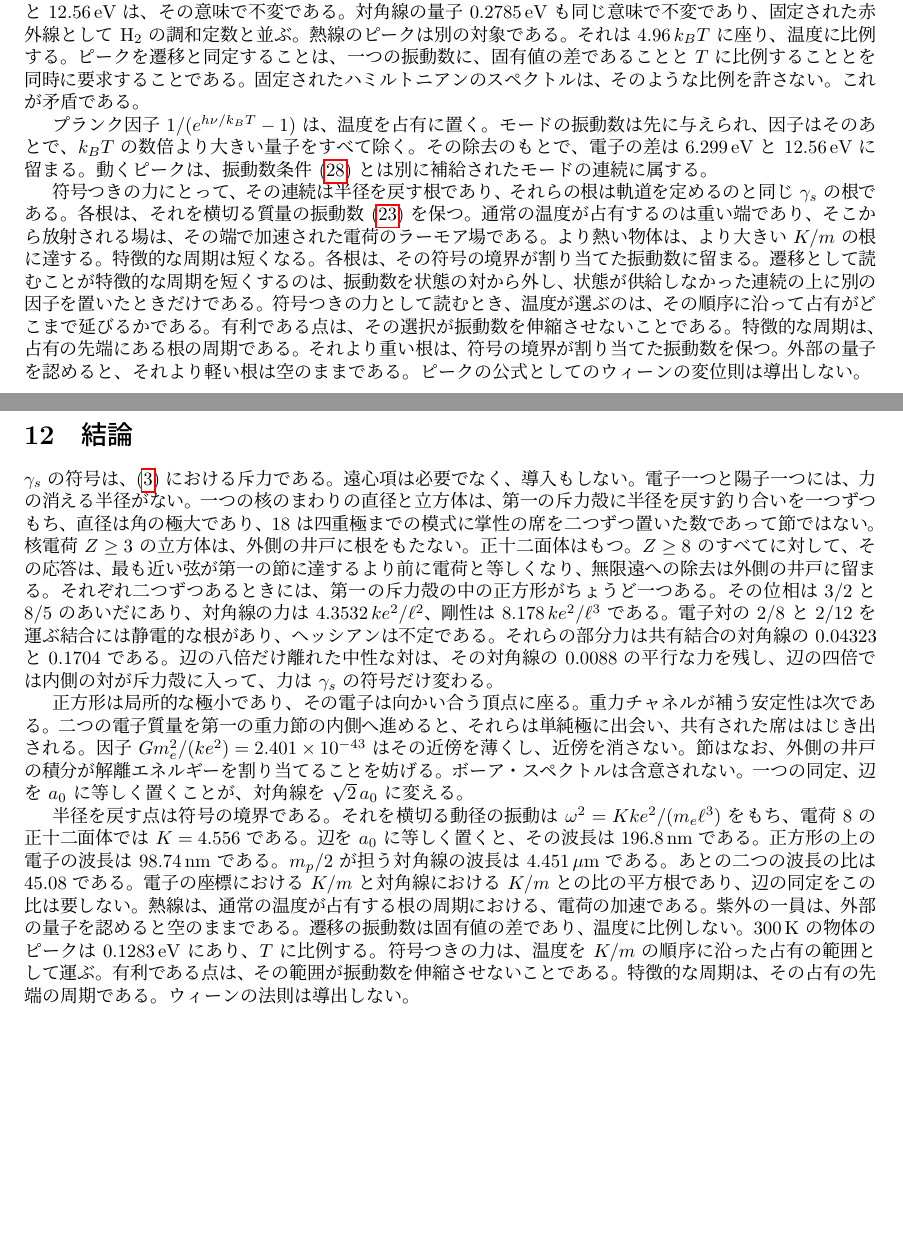
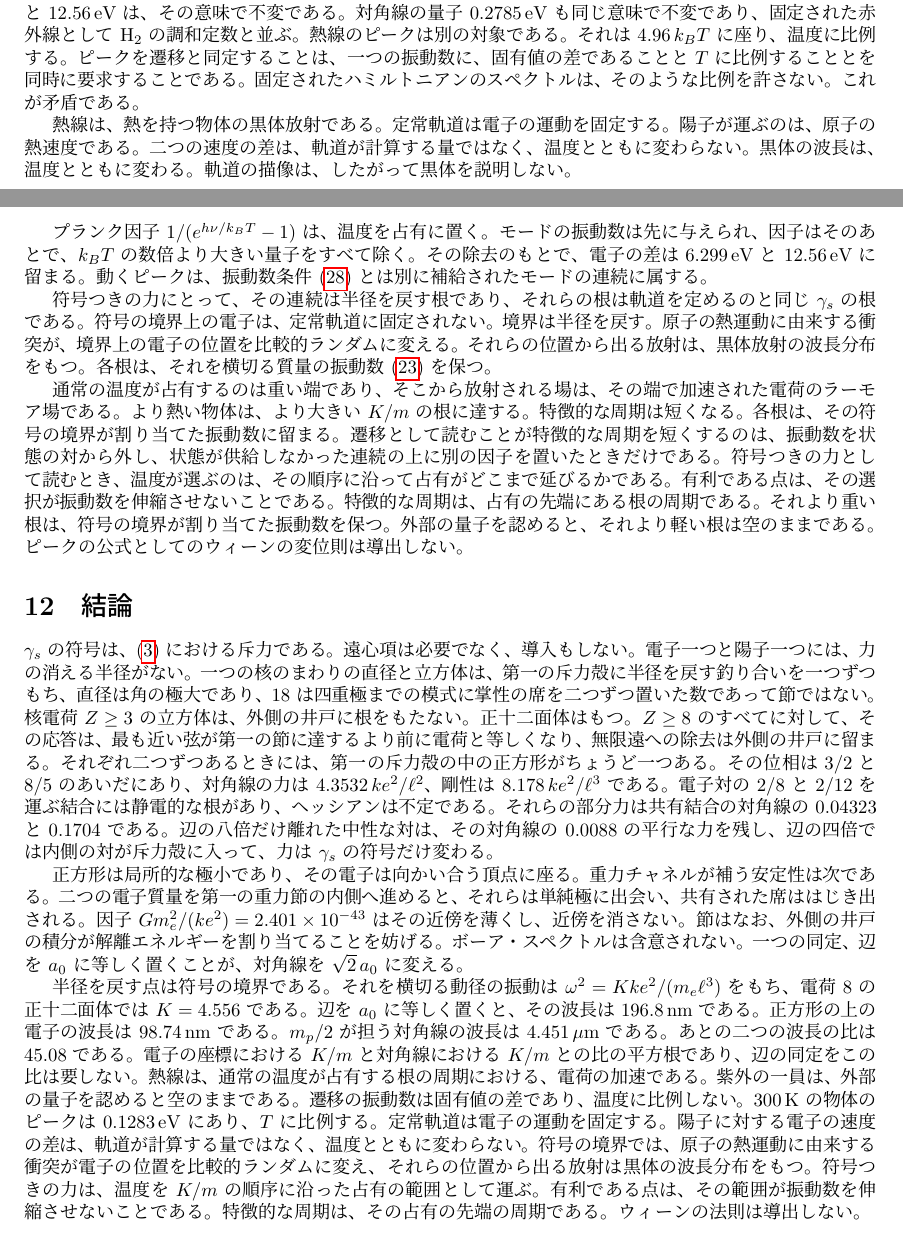
Before and after one commit to hypernumbernet/DstDiophantine, a LaTeX paper (papers/japanese/dst-electron-orbit-ja.tex): two parts of pages 8 and 9 of 9 before the commit and two parts of pages 8 and 9 of 10 after it, joined at a grey line, cut so that both start at the same text, the shorter picture padded with empty space. The pictures show the PDF file papers/japanese/dst-electron-orbit-ja.pdf that the author committed with the source.

Commit message:
Refine the "dst-electron-orbit" paper by enhancing the discussion on the stationary orbital's role in fixing electron motion and its implications for temperature independence. Update the abstract to clarify the relationship between electron positions, thermal motion, and blackbody radiation. Ensure consistency in theoretical concepts across related LaTeX documents.

```diff
--- a/papers/japanese/dst-electron-orbit-ja.tex
+++ b/papers/japanese/dst-electron-orbit-ja.tex
@@ -17,7 +17,7 @@
 \maketitle
 
 \begin{abstract}
-等スケール軌跡の上で、二重時空理論の電磁力はクーロン力を干渉因子 \(\gamma_s\) で割ったものである。\(\gamma_s\) の符号が斥力である。異符号の対は \(\gamma_s>0\) で引き合い、\(\gamma_s<0\) で斥け合う。同符号の対は逆である。引力を打ち消すために遠心力の項は加えない。電子と陽子が一対だけのとき、力の消える半径はない。動径方向の力は、\(\gamma_s\) が有限であるかぎり零にならない。直径の両端に置いた二電子と、立方体の頂点に置いた八電子は、第一の斥力殻に動径の釣り合いをちょうど一つずつもち、直径は角の極大である。\(2\)、\(8\)、\(18\) は次数 \(2\) までの模式に掌性の席を二つずつ置いた数であり、節の番号ではない。その半径を戻す点は \(\gamma_s<0\) にある。外側の井戸では核が引き、核電荷 \(Z\ge 3\) の立方体に動径の根はない。どの弦も半径より長く、外向き係数の和は \(2\) と \(3\) のあいだにある。正十二面体は半径より短い弦をもつ。核電荷 \(Z\ge 8\) では、二十の頂点の応答がその電荷に等しくなるのが、その弦が第一の節に達するより前である。陽子が二つ、電子が二つのときには、第一の斥力殻の中のちょうど一つの正方形で消える。陽子は一方の対角線上に、電子は他方の対角線上に座る。そこでは静電ポテンシャルのヘッシアンが正定値である。同符号の電荷は対角線に沿って引き合い、異符号の電荷は辺に沿って斥け合う。対角線は辺の \(\sqrt{2}\) 倍であり、対角線の力は \(4.3532\,k e^{2}/\ell^{2}\)、対角線の剛性は \(8.178\,k e^{2}/\ell^{3}\) である。その対の分数 \(2/z\) だけを運ぶ最近接結合には、静電力の各成分が消える点がさらにある。近傍が八個および十二個のとき、それらの点は鞍点であり、部分力は共有結合の対角線に対して比 \(0.04323\) と \(0.1704\) にある。辺の長さの数倍だけ離れた二つの中性な対は、単極子が消えたあとも力を残す。辺をボーア半径と同定すると、対角線は \(\sqrt{2}\,a_0\) になり、H\(_2\) のボルン--オッペンハイマー間隔 \(1.4011\,a_0\) と並ぶ。同じ層状の符号を重力チャネルで読むと、それは共有された席の排他である。二つの電子質量を第一の重力節の内側に置くと、それらは単純極に出会う。\(G m_e^{2}\) の小ささはその近傍を薄くし、極は消さない。半径を戻す点は外向きの力の符号の境界であり、電子はそこを横切って振動する。辺を \(a_0\) と同定すると、電荷 \(8\) の正十二面体は \(196.8\,\mathrm{nm}\) で振動し、共有結合の対角線は陽子質量の上で \(4.451\,\mu\mathrm{m}\) で振動する。通常の温度が出会うのは後者の赤外である。電子の量子は紫外にあり、空のままである。正方形の上では、それらの波長の比は \(K/m\) の比の平方根であり、辺を \(a_0\) と同定するより前に定まる。遷移の振動数は固有値の差であり、温度に比例して伸び縮みできない。熱線のピークは \(k_B T\) に比例し、温度が選ぶのは根である。ウィーンの変位則は導出しない。
+等スケール軌跡の上で、二重時空理論の電磁力はクーロン力を干渉因子 \(\gamma_s\) で割ったものである。\(\gamma_s\) の符号が斥力である。異符号の対は \(\gamma_s>0\) で引き合い、\(\gamma_s<0\) で斥け合う。同符号の対は逆である。引力を打ち消すために遠心力の項は加えない。電子と陽子が一対だけのとき、力の消える半径はない。動径方向の力は、\(\gamma_s\) が有限であるかぎり零にならない。直径の両端に置いた二電子と、立方体の頂点に置いた八電子は、第一の斥力殻に動径の釣り合いをちょうど一つずつもち、直径は角の極大である。\(2\)、\(8\)、\(18\) は次数 \(2\) までの模式に掌性の席を二つずつ置いた数であり、節の番号ではない。その半径を戻す点は \(\gamma_s<0\) にある。外側の井戸では核が引き、核電荷 \(Z\ge 3\) の立方体に動径の根はない。どの弦も半径より長く、外向き係数の和は \(2\) と \(3\) のあいだにある。正十二面体は半径より短い弦をもつ。核電荷 \(Z\ge 8\) では、二十の頂点の応答がその電荷に等しくなるのが、その弦が第一の節に達するより前である。陽子が二つ、電子が二つのときには、第一の斥力殻の中のちょうど一つの正方形で消える。陽子は一方の対角線上に、電子は他方の対角線上に座る。そこでは静電ポテンシャルのヘッシアンが正定値である。同符号の電荷は対角線に沿って引き合い、異符号の電荷は辺に沿って斥け合う。対角線は辺の \(\sqrt{2}\) 倍であり、対角線の力は \(4.3532\,k e^{2}/\ell^{2}\)、対角線の剛性は \(8.178\,k e^{2}/\ell^{3}\) である。その対の分数 \(2/z\) だけを運ぶ最近接結合には、静電力の各成分が消える点がさらにある。近傍が八個および十二個のとき、それらの点は鞍点であり、部分力は共有結合の対角線に対して比 \(0.04323\) と \(0.1704\) にある。辺の長さの数倍だけ離れた二つの中性な対は、単極子が消えたあとも力を残す。辺をボーア半径と同定すると、対角線は \(\sqrt{2}\,a_0\) になり、H\(_2\) のボルン--オッペンハイマー間隔 \(1.4011\,a_0\) と並ぶ。同じ層状の符号を重力チャネルで読むと、それは共有された席の排他である。二つの電子質量を第一の重力節の内側に置くと、それらは単純極に出会う。\(G m_e^{2}\) の小ささはその近傍を薄くし、極は消さない。半径を戻す点は外向きの力の符号の境界であり、電子はそこを横切って振動する。辺を \(a_0\) と同定すると、電荷 \(8\) の正十二面体は \(196.8\,\mathrm{nm}\) で振動し、共有結合の対角線は陽子質量の上で \(4.451\,\mu\mathrm{m}\) で振動する。通常の温度が出会うのは後者の赤外である。電子の量子は紫外にあり、空のままである。正方形の上では、それらの波長の比は \(K/m\) の比の平方根であり、辺を \(a_0\) と同定するより前に定まる。遷移の振動数は固有値の差であり、温度に比例して伸び縮みできない。熱線のピークは \(k_B T\) に比例し、温度が選ぶのは根である。定常軌道は電子の運動を固定する。陽子に対する電子の速度の差は、軌道が計算する量ではなく、温度とともに変わらない。符号の境界では、原子の熱運動に由来する衝突が電子の位置を比較的ランダムに変え、それらの位置から出る放射は黒体の波長分布をもつ。ウィーンの変位則は導出しない。
 \end{abstract}
 
 \section{はじめに}
@@ -26,7 +26,7 @@
 
 純粋に引力的なクーロン力は、有限な半径では消えない。古典的な円軌道は、それを遠心項 \(L^{2}/(m r^{3})\) で打ち消す。保存する角運動量の運動学である。その項はここでは加えない。外向きの寄与は、符号つきの力のうちにすでにある。\(\gamma_s\) が負ならば異符号の対は斥け合い、\(\gamma_s\) が正ならば同符号の対は斥け合う。本稿における電子軌道とは、これらの静電的な寄与が打ち消し合う軌跡である。クーロン引力と遠心障壁との釣り合いではない。
 
-本稿はその軌跡を、二中心の共有配置について、電子対の \(2/z\) だけを運ぶ最近接結合について、そして二つの中性な対のあいだに残る力について計算する。もう一つの安定性は重力チャネルに属する。本文はパウリ原理を、そのチャネルの第一斥力層として読む。二つのフェルミオンが重なるときに生成されるのであって、別の統計的要請ではない。電子に適用すると、同じ層が二つの質量を一つの軌道の席からはじき出す。電子質量は小さく、はじき出す力は極である。等スケールの同定 \(\alpha=\beta=\ell/r\) は、核の層とクーロン層にすでに用いられている読みである。長さ \(\ell\) は導出しない。ボーアの \(n^{2}\) 則も微細構造定数も導出しない。殻の数も同じである。\(2\)、\(8\)、\(18\) は単極、双極、四重極に掌性の席を二つずつ置いた数であり、一中心の直径や立方体が閉じるのは半径だけであり、しかも反転した層の中だけである。核が引く外側の井戸が閉じるのは、核電荷が少なくとも \(8\) の、二十の頂点をもつ正十二面体である。半径を戻す点は、同時に符号の境界でもある。第\ref{sec:heat}節は、それを横切る動径の振動を読み、電子の振動数を、熱を持つ物体の赤外と比べる。振動数は \(\omega^{2}=K k e^{2}/(m\ell^{3})\) である。符号つきの釣り合いは一つであり、動く座標ごとに慣性が分かれる。遷移の振動数は固有値の差であり、温度を含まない。熱線のピークは \(k_B T\) に比例し、その固定と矛盾する。符号つきの力において温度が選ぶのは、\(K/m\) の順序に沿った根である。実験室の数値が入るところは、入力であると記す。
+本稿はその軌跡を、二中心の共有配置について、電子対の \(2/z\) だけを運ぶ最近接結合について、そして二つの中性な対のあいだに残る力について計算する。もう一つの安定性は重力チャネルに属する。本文はパウリ原理を、そのチャネルの第一斥力層として読む。二つのフェルミオンが重なるときに生成されるのであって、別の統計的要請ではない。電子に適用すると、同じ層が二つの質量を一つの軌道の席からはじき出す。電子質量は小さく、はじき出す力は極である。等スケールの同定 \(\alpha=\beta=\ell/r\) は、核の層とクーロン層にすでに用いられている読みである。長さ \(\ell\) は導出しない。ボーアの \(n^{2}\) 則も微細構造定数も導出しない。殻の数も同じである。\(2\)、\(8\)、\(18\) は単極、双極、四重極に掌性の席を二つずつ置いた数であり、一中心の直径や立方体が閉じるのは半径だけであり、しかも反転した層の中だけである。核が引く外側の井戸が閉じるのは、核電荷が少なくとも \(8\) の、二十の頂点をもつ正十二面体である。半径を戻す点は、同時に符号の境界でもある。第\ref{sec:heat}節は、それを横切る動径の振動を読み、電子の振動数を、熱を持つ物体の赤外と比べる。振動数は \(\omega^{2}=K k e^{2}/(m\ell^{3})\) である。符号つきの釣り合いは一つであり、動く座標ごとに慣性が分かれる。遷移の振動数は固有値の差であり、温度を含まない。熱線のピークは \(k_B T\) に比例し、その固定と矛盾する。符号つきの力において温度が選ぶのは、\(K/m\) の順序に沿った根である。定常軌道は電子の運動を固定する。陽子に対する電子の速度の差は、軌道が計算する量ではなく、温度とともに変わらない。符号の境界では、原子の熱運動に由来する衝突が電子の位置を比較的ランダムに変え、それらの位置から出る放射は黒体の波長分布をもつ。実験室の数値が入るところは、入力であると記す。
 
 \section{符号つきの力}
 \label{sec:force}
@@ -401,9 +401,13 @@ a=-\omega^{2}\,\delta r
 \end{equation}
 は、\(\nu\) を一対の固有値から取る。固有値はハミルトニアンのスペクトルである。温度は、そのスペクトルの上のアンサンブルを径数づけ、スペクトルは変えない。したがって差は、冷たい物体でも熱い物体でも同じである。変わるのは速さであり、それは上の状態の占有を通じてである。ここで計算した電子の差、\(6.299\,\mathrm{eV}\) と \(12.56\,\mathrm{eV}\) は、その意味で不変である。対角線の量子 \(0.2785\,\mathrm{eV}\) も同じ意味で不変であり、固定された赤外線として H\(_2\) の調和定数と並ぶ。熱線のピークは別の対象である。それは \(4.96\,k_B T\) に座り、温度に比例する。ピークを遷移と同定することは、一つの振動数に、固有値の差であることと \(T\) に比例することとを同時に要求することである。固定されたハミルトニアンのスペクトルは、そのような比例を許さない。これが矛盾である。
 
+熱線は、熱を持つ物体の黒体放射である。定常軌道は電子の運動を固定する。陽子が運ぶのは、原子の熱速度である。二つの速度の差は、軌道が計算する量ではなく、温度とともに変わらない。黒体の波長は、温度とともに変わる。軌道の描像は、したがって黒体を説明しない。
+
 プランク因子 \(1/(e^{h\nu/k_B T}-1)\) は、温度を占有に置く。モードの振動数は先に与えられ、因子はそのあとで、\(k_B T\) の数倍より大きい量子をすべて除く。その除去のもとで、電子の差は \(6.299\,\mathrm{eV}\) と \(12.56\,\mathrm{eV}\) に留まる。動くピークは、振動数条件~\eqref{eq:bohrnu} とは別に補給されたモードの連続に属する。
 
-符号つきの力にとって、その連続は半径を戻す根であり、それらの根は軌道を定めるのと同じ \(\gamma_s\) の根である。各根は、それを横切る質量の振動数~\eqref{eq:omega} を保つ。通常の温度が占有するのは重い端であり、そこから放射される場は、その端で加速された電荷のラーモア場である。より熱い物体は、より大きい \(K/m\) の根に達する。特徴的な周期は短くなる。各根は、その符号の境界が割り当てた振動数に留まる。遷移として読むことが特徴的な周期を短くするのは、振動数を状態の対から外し、状態が供給しなかった連続の上に別の因子を置いたときだけである。符号つきの力として読むとき、温度が選ぶのは、その順序に沿って占有がどこまで延びるかである。有利である点は、その選択が振動数を伸縮させないことである。特徴的な周期は、占有の先端にある根の周期である。それより重い根は、符号の境界が割り当てた振動数を保つ。外部の量子を認めると、それより軽い根は空のままである。ピークの公式としてのウィーンの変位則は導出しない。
+符号つきの力にとって、その連続は半径を戻す根であり、それらの根は軌道を定めるのと同じ \(\gamma_s\) の根である。符号の境界上の電子は、定常軌道に固定されない。境界は半径を戻す。原子の熱運動に由来する衝突が、境界上の電子の位置を比較的ランダムに変える。それらの位置から出る放射は、黒体放射の波長分布をもつ。各根は、それを横切る質量の振動数~\eqref{eq:omega} を保つ。
+
+通常の温度が占有するのは重い端であり、そこから放射される場は、その端で加速された電荷のラーモア場である。より熱い物体は、より大きい \(K/m\) の根に達する。特徴的な周期は短くなる。各根は、その符号の境界が割り当てた振動数に留まる。遷移として読むことが特徴的な周期を短くするのは、振動数を状態の対から外し、状態が供給しなかった連続の上に別の因子を置いたときだけである。符号つきの力として読むとき、温度が選ぶのは、その順序に沿って占有がどこまで延びるかである。有利である点は、その選択が振動数を伸縮させないことである。特徴的な周期は、占有の先端にある根の周期である。それより重い根は、符号の境界が割り当てた振動数を保つ。外部の量子を認めると、それより軽い根は空のままである。ピークの公式としてのウィーンの変位則は導出しない。
 
 \section{結論}
 
@@ -411,7 +415,7 @@ a=-\omega^{2}\,\delta r
 
 正方形は局所的な極小であり、その電子は向かい合う頂点に座る。重力チャネルが補う安定性は次である。二つの電子質量を第一の重力節の内側へ進めると、それらは単純極に出会い、共有された席ははじき出される。因子 \(G m_e^{2}/(k e^{2})=2.401\times 10^{-43}\) はその近傍を薄くし、近傍を消さない。節はなお、外側の井戸の積分が解離エネルギーを割り当てることを妨げる。ボーア・スペクトルは含意されない。一つの同定、辺を \(a_0\) に等しく置くことが、対角線を \(\sqrt{2}\,a_0\) に変える。
 
-半径を戻す点は符号の境界である。それを横切る動径の振動は \(\omega^{2}=K k e^{2}/(m_e\ell^{3})\) をもち、電荷 \(8\) の正十二面体では \(K=4.556\) である。辺を \(a_0\) に等しく置くと、その波長は \(196.8\,\mathrm{nm}\) である。正方形の上の電子の波長は \(98.74\,\mathrm{nm}\) である。\(m_p/2\) が担う対角線の波長は \(4.451\,\mu\mathrm{m}\) である。あとの二つの波長の比は \(45.08\) である。電子の座標における \(K/m\) と対角線における \(K/m\) との比の平方根であり、辺の同定をこの比は要しない。熱線は、通常の温度が占有する根の周期における、電荷の加速である。紫外の一員は、外部の量子を認めると空のままである。遷移の振動数は固有値の差であり、温度に比例しない。\(300\,\mathrm{K}\) の物体のピークは \(0.1283\,\mathrm{eV}\) にあり、\(T\) に比例する。符号つきの力は、温度を \(K/m\) の順序に沿った占有の範囲として運ぶ。有利である点は、その範囲が振動数を伸縮させないことである。特徴的な周期は、その占有の先端の周期である。ウィーンの法則は導出しない。
+半径を戻す点は符号の境界である。それを横切る動径の振動は \(\omega^{2}=K k e^{2}/(m_e\ell^{3})\) をもち、電荷 \(8\) の正十二面体では \(K=4.556\) である。辺を \(a_0\) に等しく置くと、その波長は \(196.8\,\mathrm{nm}\) である。正方形の上の電子の波長は \(98.74\,\mathrm{nm}\) である。\(m_p/2\) が担う対角線の波長は \(4.451\,\mu\mathrm{m}\) である。あとの二つの波長の比は \(45.08\) である。電子の座標における \(K/m\) と対角線における \(K/m\) との比の平方根であり、辺の同定をこの比は要しない。熱線は、通常の温度が占有する根の周期における、電荷の加速である。紫外の一員は、外部の量子を認めると空のままである。遷移の振動数は固有値の差であり、温度に比例しない。\(300\,\mathrm{K}\) の物体のピークは \(0.1283\,\mathrm{eV}\) にあり、\(T\) に比例する。定常軌道は電子の運動を固定する。陽子に対する電子の速度の差は、軌道が計算する量ではなく、温度とともに変わらない。符号の境界では、原子の熱運動に由来する衝突が電子の位置を比較的ランダムに変え、それらの位置から出る放射は黒体の波長分布をもつ。符号つきの力は、温度を \(K/m\) の順序に沿った占有の範囲として運ぶ。有利である点は、その範囲が振動数を伸縮させないことである。特徴的な周期は、その占有の先端の周期である。ウィーンの法則は導出しない。
 
 \begin{thebibliography}{9}
 
```
Also changed, not shown: papers/dst-electron-orbit.tex (+8 -4 lines), papers/dst-electron-orbit.pdf, papers/japanese/dst-electron-orbit-ja.pdf.
